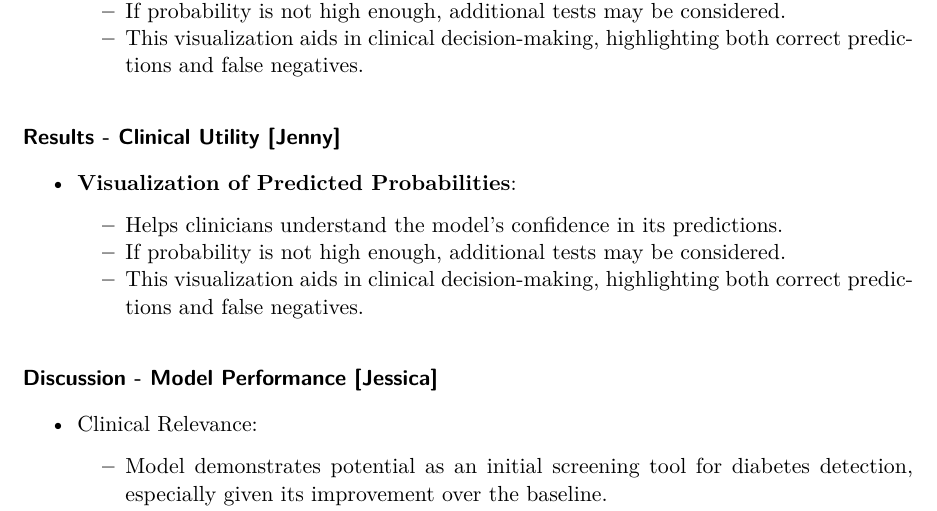
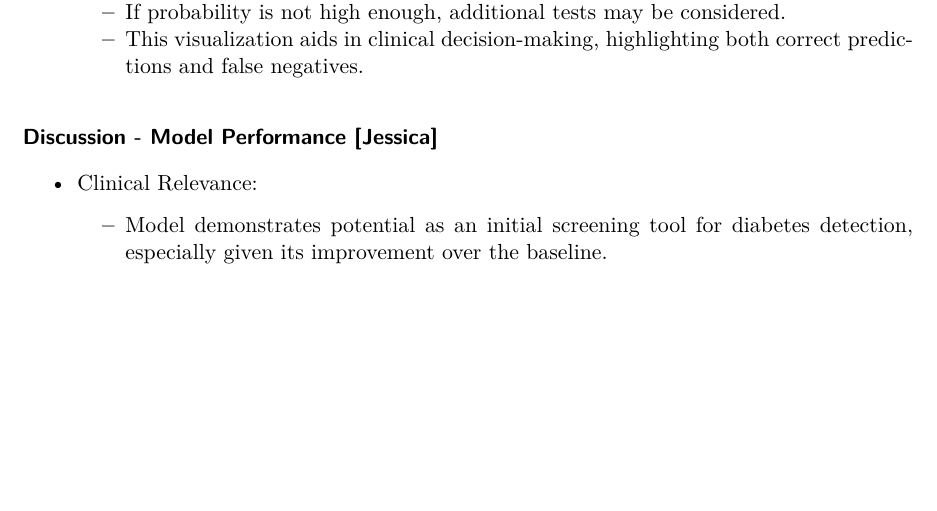
Before and after one commit to javiermtzo99/diabetes_analysis_presentation, a Quarto document (dsci542_lab3_q4.qmd): part of page 6 of 8 before the commit and part of page 6 of 7 after it, cut so that both start at the same text, the shorter picture padded with empty space. The pictures show the output file dsci542_lab3_q4.pdf that the author committed with the source.

Commit message:
removed one duplicate talk outline page

```diff
--- a/dsci542_lab3_q4.qmd
+++ b/dsci542_lab3_q4.qmd
@@ -151,13 +151,6 @@ rubric: {presentations + outline rubric = 10+3}
   - If probability is not high enough, additional tests may be considered.
   - This visualization aids in clinical decision-making, highlighting both correct predictions and false negatives.
 
-#### Results - Clinical Utility [Jenny]
-
-- **Visualization of Predicted Probabilities**:
-  - Helps clinicians understand the model’s confidence in its predictions.
-  - If probability is not high enough, additional tests may be considered.
-  - This visualization aids in clinical decision-making, highlighting both correct predictions and false negatives.
-
 #### Discussion - Model Performance [Jessica]
   - Clinical Relevance:
     - Model demonstrates potential as an initial screening tool for diabetes detection,
```
Also changed, not shown: dsci542_lab3_q4.pdf.
